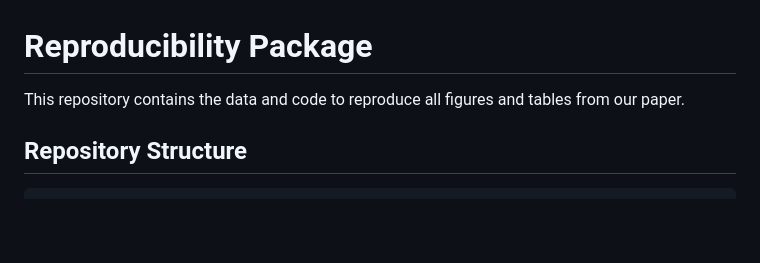
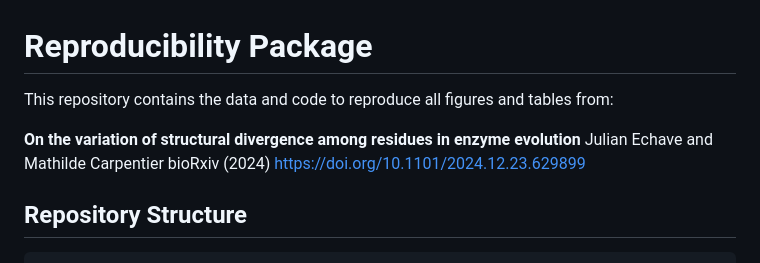
Before and after one commit to jechave/enzyme_evo_str_analysis, a Markdown page: readme.md, the part around the change. Rendered like a GitHub page; blank space fills up the shorter version.

Commit message:
Add paper citation to README
Added full citation for bioRxiv preprint:
- Title: On the variation of structural divergence among residues in enzyme evolution
- Authors: Julian Echave and Mathilde Carpentier
- DOI: https://doi.org/10.1101/2024.12.23.629899

```diff
--- a/readme.md
+++ b/readme.md
@@ -1,6 +1,10 @@
 # Reproducibility Package
 
-This repository contains the data and code to reproduce all figures and tables from our paper.
+This repository contains the data and code to reproduce all figures and tables from:
+
+**On the variation of structural divergence among residues in enzyme evolution**
+Julian Echave and Mathilde Carpentier
+bioRxiv (2024) https://doi.org/10.1101/2024.12.23.629899
 
 ## Repository Structure
 
```
